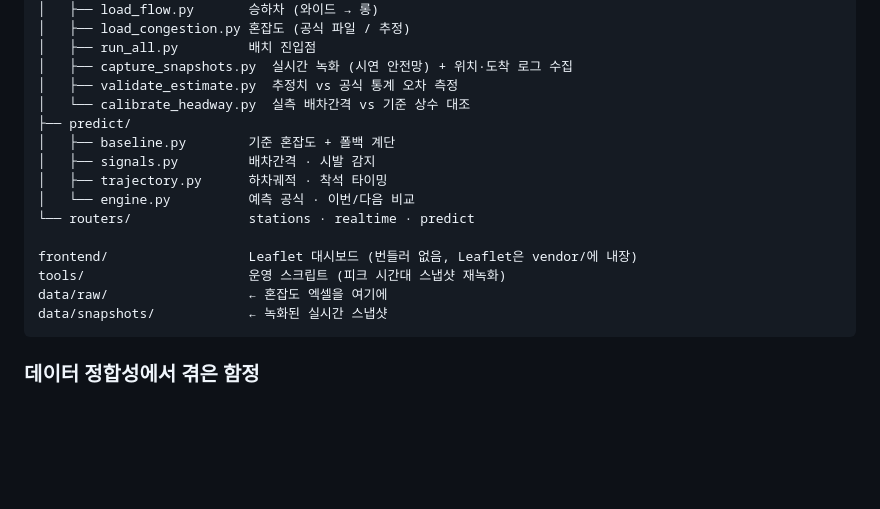
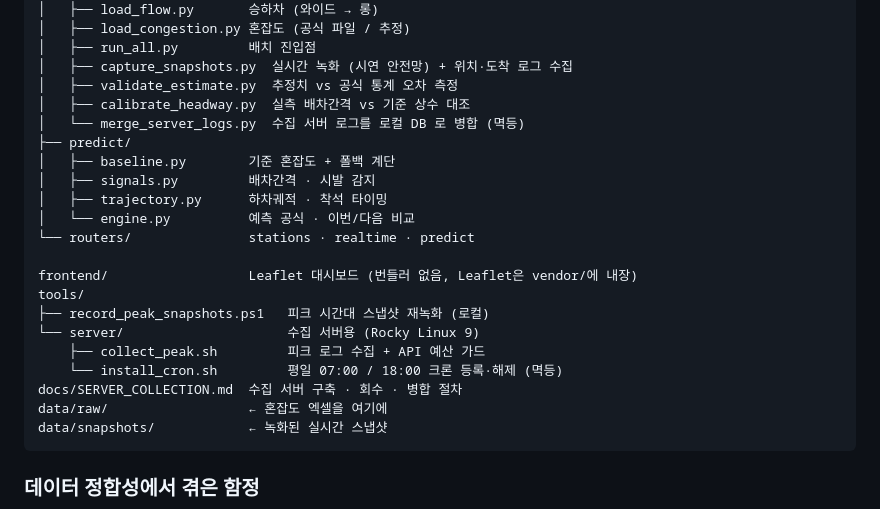
Before and after one commit to eunkyo3/subway-seat-finder, a Markdown page: README.md, the part around the change. GitHub-like rendering; blank space fills up the shorter version.

Commit message:
docs: README 구조 트리에 수집 서버 파이프라인을 반영
명령어 절에는 들어가 있었지만 구조 트리만 이전 상태로 남아 있어,
트리를 보고 파일을 찾으면 세 가지가 없는 것처럼 보였다.

- etl/merge_server_logs.py
- tools/server/ (collect_peak.sh, install_cron.sh)
- docs/SERVER_COLLECTION.md

tools/ 설명도 PowerShell 스냅샷 스크립트 하나만 가리키고 있어
수집 서버용 스크립트가 드러나도록 하위 항목으로 폈다.

Co-Authored-By: Claude Opus 5 (1M context) <noreply@anthropic.com>

````diff
--- a/README.md
+++ b/README.md
@@ -301,7 +301,8 @@ backend/app/
 │   ├── run_all.py         배치 진입점
 │   ├── capture_snapshots.py  실시간 녹화 (시연 안전망) + 위치·도착 로그 수집
 │   ├── validate_estimate.py  추정치 vs 공식 통계 오차 측정
-│   └── calibrate_headway.py  실측 배차간격 vs 기준 상수 대조
+│   ├── calibrate_headway.py  실측 배차간격 vs 기준 상수 대조
+│   └── merge_server_logs.py  수집 서버 로그를 로컬 DB 로 병합 (멱등)
 ├── predict/
 │   ├── baseline.py        기준 혼잡도 + 폴백 계단
 │   ├── signals.py         배차간격 · 시발 감지
@@ -310,7 +311,12 @@ backend/app/
 └── routers/               stations · realtime · predict
 
 frontend/                  Leaflet 대시보드 (번들러 없음, Leaflet은 vendor/에 내장)
-tools/                     운영 스크립트 (피크 시간대 스냅샷 재녹화)
+tools/
+├── record_peak_snapshots.ps1   피크 시간대 스냅샷 재녹화 (로컬)
+└── server/                     수집 서버용 (Rocky Linux 9)
+    ├── collect_peak.sh         피크 로그 수집 + API 예산 가드
+    └── install_cron.sh         평일 07:00 / 18:00 크론 등록·해제 (멱등)
+docs/SERVER_COLLECTION.md  수집 서버 구축 · 회수 · 병합 절차
 data/raw/                  ← 혼잡도 엑셀을 여기에
 data/snapshots/            ← 녹화된 실시간 스냅샷
 ```
````
